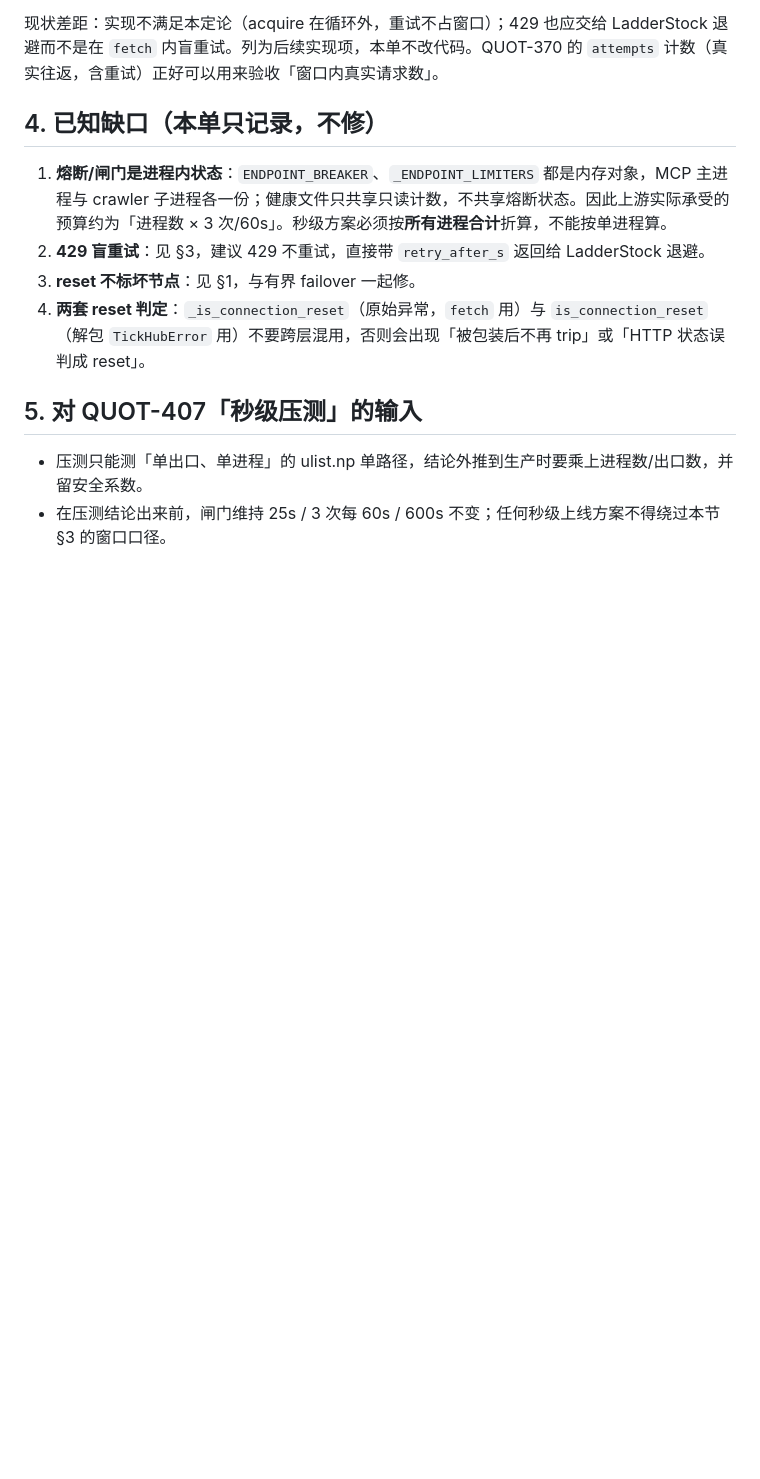
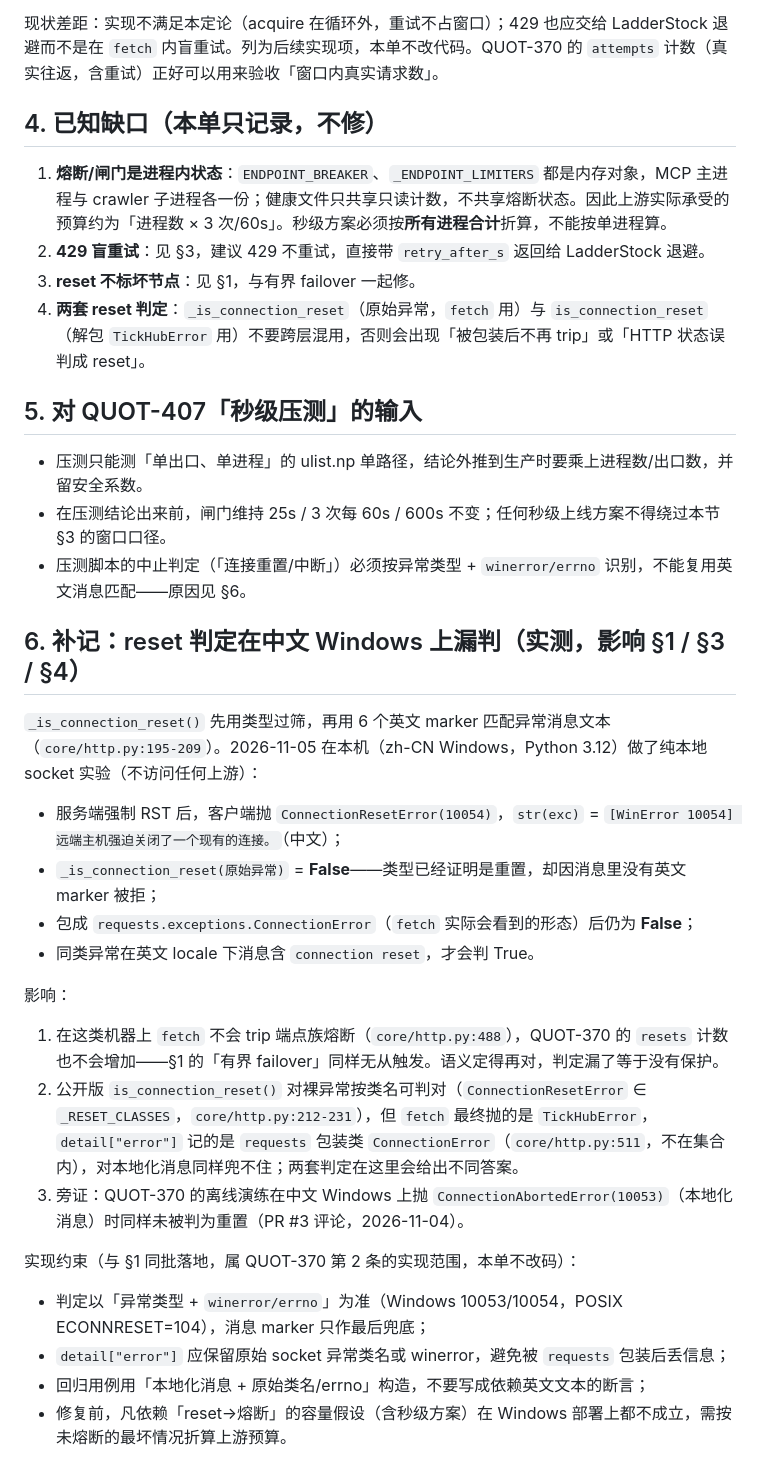
Before and after one commit to QuotaFuse-ai/TickHub-CN, a Markdown page: docs/decisions/QUOT-407-endpoint-breaker-semantics.md, the part around the change. Drawn GitHub-style; blank space fills up the shorter version.

Commit message:
docs(QUOT-407): 补记 reset 判定在 zh-CN Windows 上的漏判（本地 socket 实测）

```diff
--- a/docs/decisions/QUOT-407-endpoint-breaker-semantics.md
+++ b/docs/decisions/QUOT-407-endpoint-breaker-semantics.md
@@ -68,3 +68,26 @@
 
 - 压测只能测「单出口、单进程」的 ulist.np 单路径，结论外推到生产时要乘上进程数/出口数，并留安全系数。
 - 在压测结论出来前，闸门维持 25s / 3 次每 60s / 600s 不变；任何秒级上线方案不得绕过本节 §3 的窗口口径。
+- 压测脚本的中止判定（「连接重置/中断」）必须按异常类型 + `winerror/errno` 识别，不能复用英文消息匹配——原因见 §6。
+
+## 6. 补记：reset 判定在中文 Windows 上漏判（实测，影响 §1 / §3 / §4）
+
+`_is_connection_reset()` 先用类型过筛，再用 6 个英文 marker 匹配异常消息文本（`core/http.py:195-209`）。2026-11-05 在本机（zh-CN Windows，Python 3.12）做了纯本地 socket 实验（不访问任何上游）：
+
+- 服务端强制 RST 后，客户端抛 `ConnectionResetError(10054)`，`str(exc)` = `[WinError 10054] 远端主机强迫关闭了一个现有的连接。`（中文）；
+- `_is_connection_reset(原始异常)` = **False**——类型已经证明是重置，却因消息里没有英文 marker 被拒；
+- 包成 `requests.exceptions.ConnectionError`（`fetch` 实际会看到的形态）后仍为 **False**；
+- 同类异常在英文 locale 下消息含 `connection reset`，才会判 True。
+
+影响：
+
+1. 在这类机器上 `fetch` 不会 trip 端点族熔断（`core/http.py:488`），QUOT-370 的 `resets` 计数也不会增加——§1 的「有界 failover」同样无从触发。语义定得再对，判定漏了等于没有保护。
+2. 公开版 `is_connection_reset()` 对裸异常按类名可判对（`ConnectionResetError` ∈ `_RESET_CLASSES`，`core/http.py:212-231`），但 `fetch` 最终抛的是 `TickHubError`，`detail["error"]` 记的是 `requests` 包装类 `ConnectionError`（`core/http.py:511`，不在集合内），对本地化消息同样兜不住；两套判定在这里会给出不同答案。
+3. 旁证：QUOT-370 的离线演练在中文 Windows 上抛 `ConnectionAbortedError(10053)`（本地化消息）时同样未被判为重置（PR #3 评论，2026-11-04）。
+
+实现约束（与 §1 同批落地，属 QUOT-370 第 2 条的实现范围，本单不改码）：
+
+- 判定以「异常类型 + `winerror/errno`」为准（Windows 10053/10054，POSIX ECONNRESET=104），消息 marker 只作最后兜底；
+- `detail["error"]` 应保留原始 socket 异常类名或 winerror，避免被 `requests` 包装后丢信息；
+- 回归用例用「本地化消息 + 原始类名/errno」构造，不要写成依赖英文文本的断言；
+- 修复前，凡依赖「reset→熔断」的容量假设（含秒级方案）在 Windows 部署上都不成立，需按未熔断的最坏情况折算上游预算。
```
